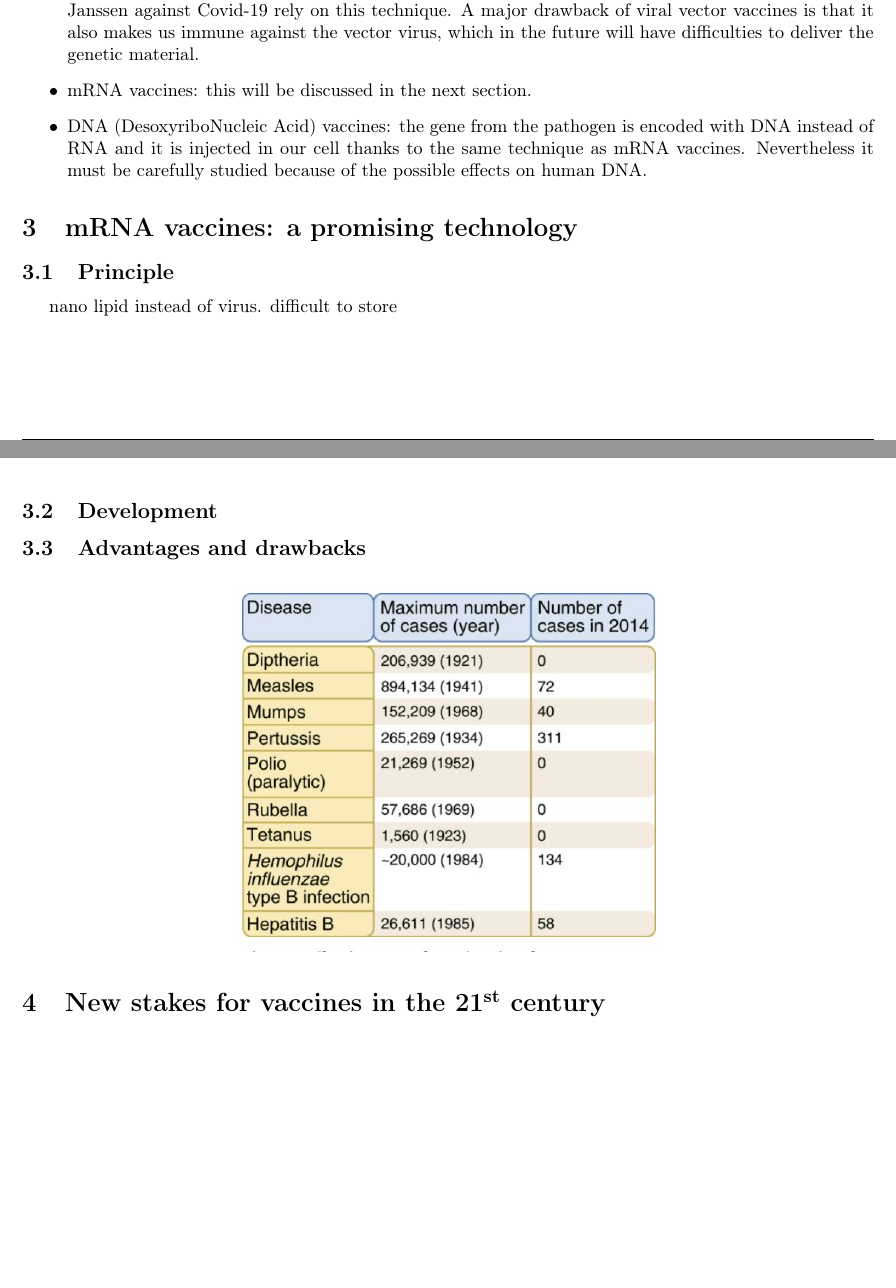
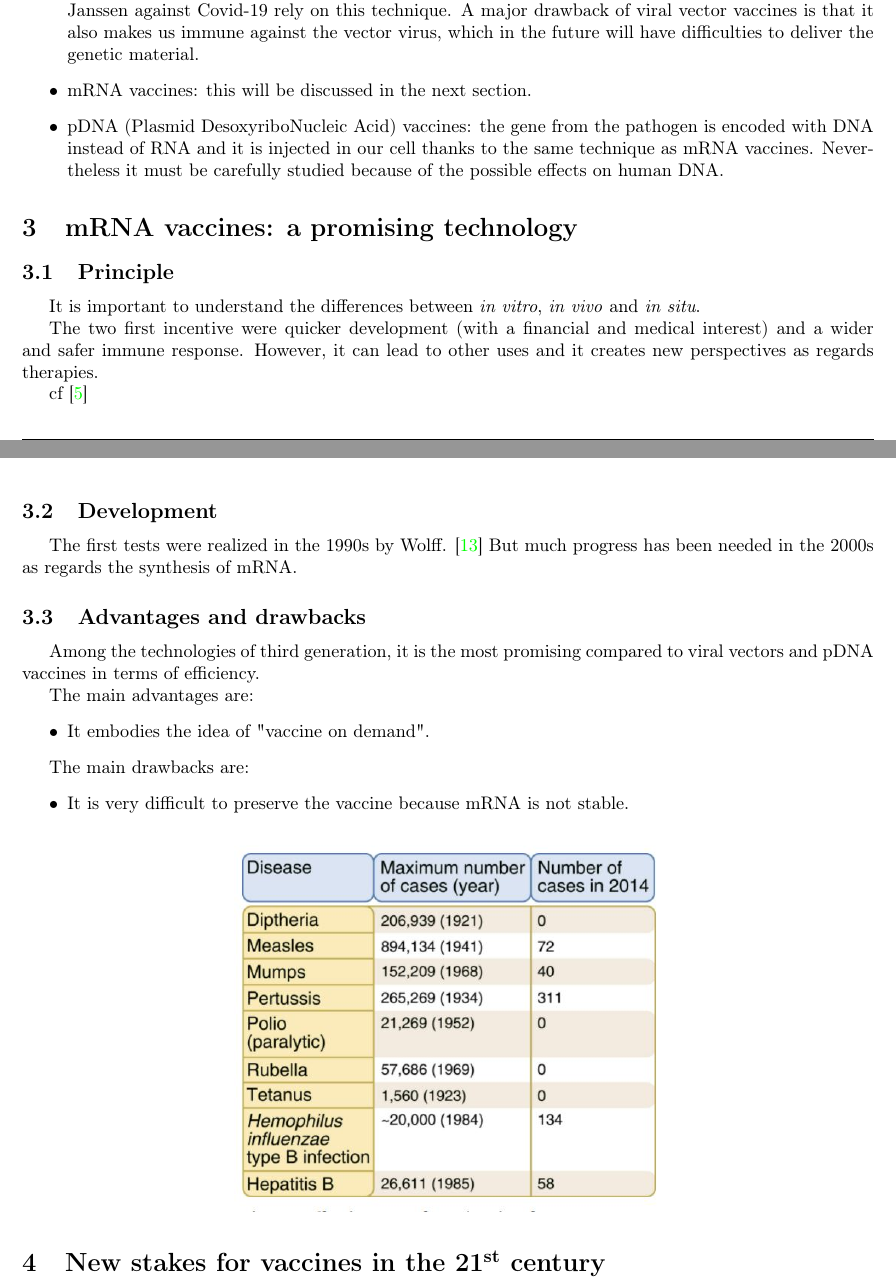
Before and after one commit to florian6973/biology-report, a LaTeX paper (main.tex): two parts of pages 5 and 6 of 9, joined at a grey line, cut so that both start at the same text, the shorter picture padded with empty space. Compiled offline with pdfLaTeX.

Commit message:
Léger avancement

```diff
--- a/main.tex
+++ b/main.tex
@@ -151,7 +151,7 @@
                         A major drawback of viral vector vaccines is that it also makes us immune against the vector virus,
                             which in the future will have difficulties to deliver the genetic material.
                 \item mRNA vaccines: this will be discussed in the next section.
-                \item DNA (DesoxyriboNucleic Acid) vaccines: the gene from the pathogen is encoded with DNA instead of RNA
+                \item pDNA (Plasmid DesoxyriboNucleic Acid) vaccines: the gene from the pathogen is encoded with DNA instead of RNA
                     and it is injected in our cell thanks to the same technique as mRNA vaccines.
                     Nevertheless it must be carefully studied because of the possible effects on human DNA.
             \end{itemize}
@@ -162,13 +162,32 @@
 
         \subsection{Principle}
 
+                It is important to understand the differences between \emph{in vitro}, \emph{in vivo} and \emph{in situ}.
+
+                The two first incentive were quicker development (with a financial and medical interest) and a wider and safer immune response.
+                However, it can lead to other uses and it creates new perspectives as regards therapies.
+
                 % mRNA as the blueprint for a protein of the pathogen
                 % temps de développement
 
-                nano lipid instead of virus.
-                difficult to store
+                %nano lipid instead of virus.
+                %difficult to store
+
+                cf \autocite{maruggiMRNATransformativeTechnology2019}
+                % ntrinsic adjuvant properties because of their recognition by specific
+%pattern recognition receptors (PRRs) and elicitation of innate immune
+%responses, which are critical for maturation of dendritic cells (DCs) to
+%enhance the induction of subsequent adaptive immune responses.
 
         \subsection{Development}
+
+            The first tests were realized in the 1990s by Wolff. \autocite*[]{wolffDirectGeneTransfer1990}
+            But much progress has been needed in the 2000s as regards the synthesis of mRNA.
+
+        % Severe acute respiratory syndrome coronavirus 2 (SARS‑CoV‑2)
+        % https://www.medpagetoday.com/special-reports/exclusives/91604
+        % Upon vaccination, nucleic acid-based vaccines mimic a viral infection to express vaccine antigens in situ, resulting in induction of both humoral and cytotoxic T cell responses.
+        % https://www.sciencedirect.com/science/article/pii/S1525001619300413?via%3Dihub
 
         % eradication of smallpox and polyomyelite
 
@@ -180,6 +199,18 @@
 
 
         \subsection{Advantages and drawbacks}
+
+            Among the technologies of third generation, it is the most promising compared to viral vectors and pDNA vaccines in terms of efficiency.
+
+            The main advantages are:
+            \begin{itemize}
+                \item It embodies the idea of "vaccine on demand".
+            \end{itemize}
+
+            The main drawbacks are:
+            \begin{itemize}
+                \item It is very difficult to preserve the vaccine because mRNA is not stable.
+            \end{itemize}
 
         % https://www.amazon.fr/Basic-Immunology-Book-Functions-Disorders-ebook/dp/B07N8ZKYPQ?asin=B07N8ZKYPQ&revisionId=4497585a&format=1&depth=1
 
```
Also changed, not shown: biblio/biblio.bib (+40 -0 lines), main.pdf.
